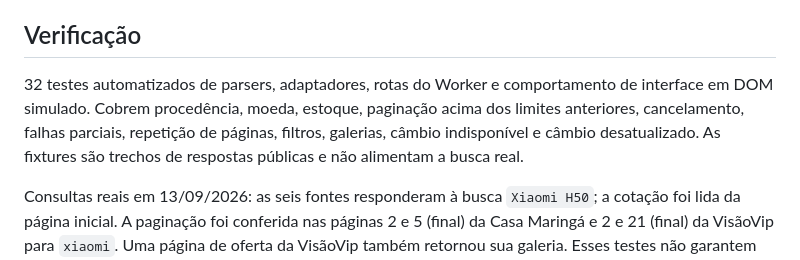
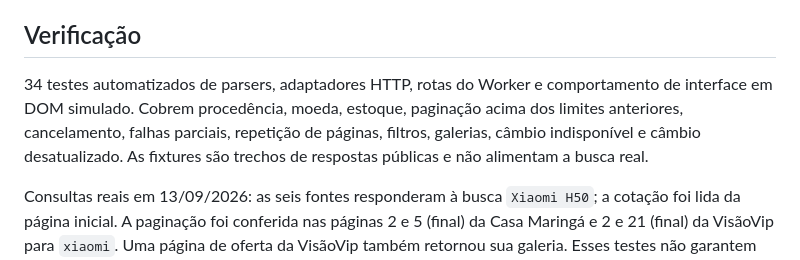
Before and after one commit to caduHD4/buscaPY, a Markdown page: README.md, the part around the change. GitHub-like rendering.

Commit message:
docs: correct automated test count

```diff
--- a/README.md
+++ b/README.md
@@ -64,7 +64,7 @@ Uma falha preserva os resultados anteriores e permite repetir apenas as páginas
 
 ## Verificação
 
-32 testes automatizados de parsers, adaptadores, rotas do Worker e comportamento de interface em DOM simulado. Cobrem procedência, moeda, estoque, paginação acima dos limites anteriores, cancelamento, falhas parciais, repetição de páginas, filtros, galerias, câmbio indisponível e câmbio desatualizado. As fixtures são trechos de respostas públicas e não alimentam a busca real.
+34 testes automatizados de parsers, adaptadores HTTP, rotas do Worker e comportamento de interface em DOM simulado. Cobrem procedência, moeda, estoque, paginação acima dos limites anteriores, cancelamento, falhas parciais, repetição de páginas, filtros, galerias, câmbio indisponível e câmbio desatualizado. As fixtures são trechos de respostas públicas e não alimentam a busca real.
 
 Consultas reais em 13/09/2026: as seis fontes responderam à busca `Xiaomi H50`; a cotação foi lida da página inicial. A paginação foi conferida nas páginas 2 e 5 (final) da Casa Maringá e 2 e 21 (final) da VisãoVip para `xiaomi`. Uma página de oferta da VisãoVip também retornou sua galeria. Esses testes não garantem disponibilidade futura dos sites nem equivalem a testes visuais em todos os navegadores.
 
```
